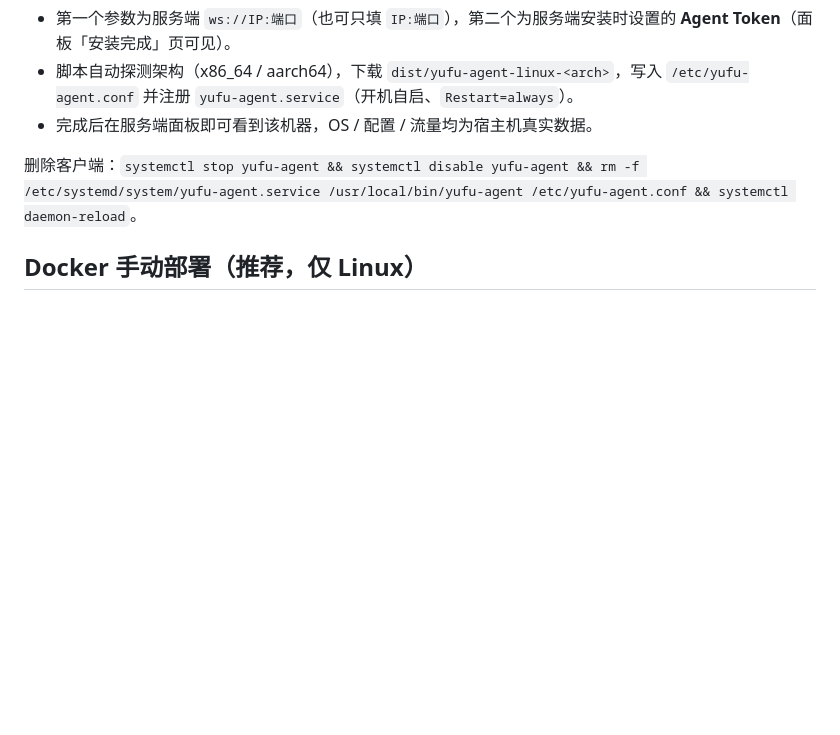
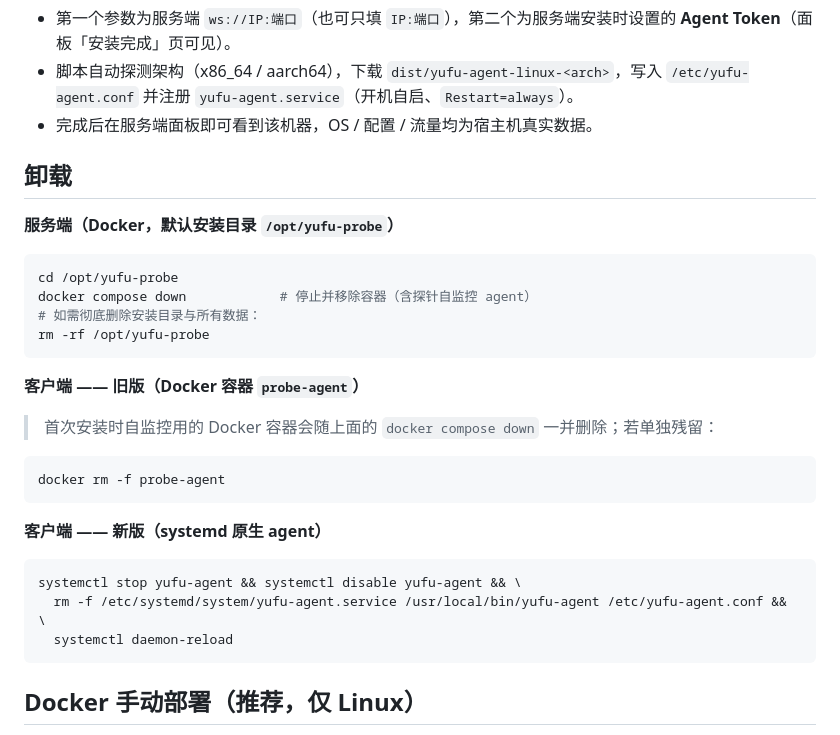
Before and after one commit to shenping1200/yufu-probe, a Markdown page: README.md, the part around the change. GitHub-like rendering; blank space fills up the shorter version.

Commit message:
docs: 补充服务端/客户端卸载命令小节

````diff
--- a/README.md
+++ b/README.md
@@ -100,7 +100,32 @@ bash <(curl -sSL https://raw.githubusercontent.com/shenping1200/yufu-probe/main/
 - 脚本自动探测架构（x86_64 / aarch64），下载 `dist/yufu-agent-linux-<arch>`，写入 `/etc/yufu-agent.conf` 并注册 `yufu-agent.service`（开机自启、`Restart=always`）。
 - 完成后在服务端面板即可看到该机器，OS / 配置 / 流量均为宿主机真实数据。
 
-删除客户端：`systemctl stop yufu-agent && systemctl disable yufu-agent && rm -f /etc/systemd/system/yufu-agent.service /usr/local/bin/yufu-agent /etc/yufu-agent.conf && systemctl daemon-reload`。
+## 卸载
+
+**服务端（Docker，默认安装目录 `/opt/yufu-probe`）**
+
+```bash
+cd /opt/yufu-probe
+docker compose down            # 停止并移除容器（含探针自监控 agent）
+# 如需彻底删除安装目录与所有数据：
+rm -rf /opt/yufu-probe
+```
+
+**客户端 —— 旧版（Docker 容器 `probe-agent`）**
+
+> 首次安装时自监控用的 Docker 容器会随上面的 `docker compose down` 一并删除；若单独残留：
+
+```bash
+docker rm -f probe-agent
+```
+
+**客户端 —— 新版（systemd 原生 agent）**
+
+```bash
+systemctl stop yufu-agent && systemctl disable yufu-agent && \
+  rm -f /etc/systemd/system/yufu-agent.service /usr/local/bin/yufu-agent /etc/yufu-agent.conf && \
+  systemctl daemon-reload
+```
 
 ## Docker 手动部署（推荐，仅 Linux）
 
````
